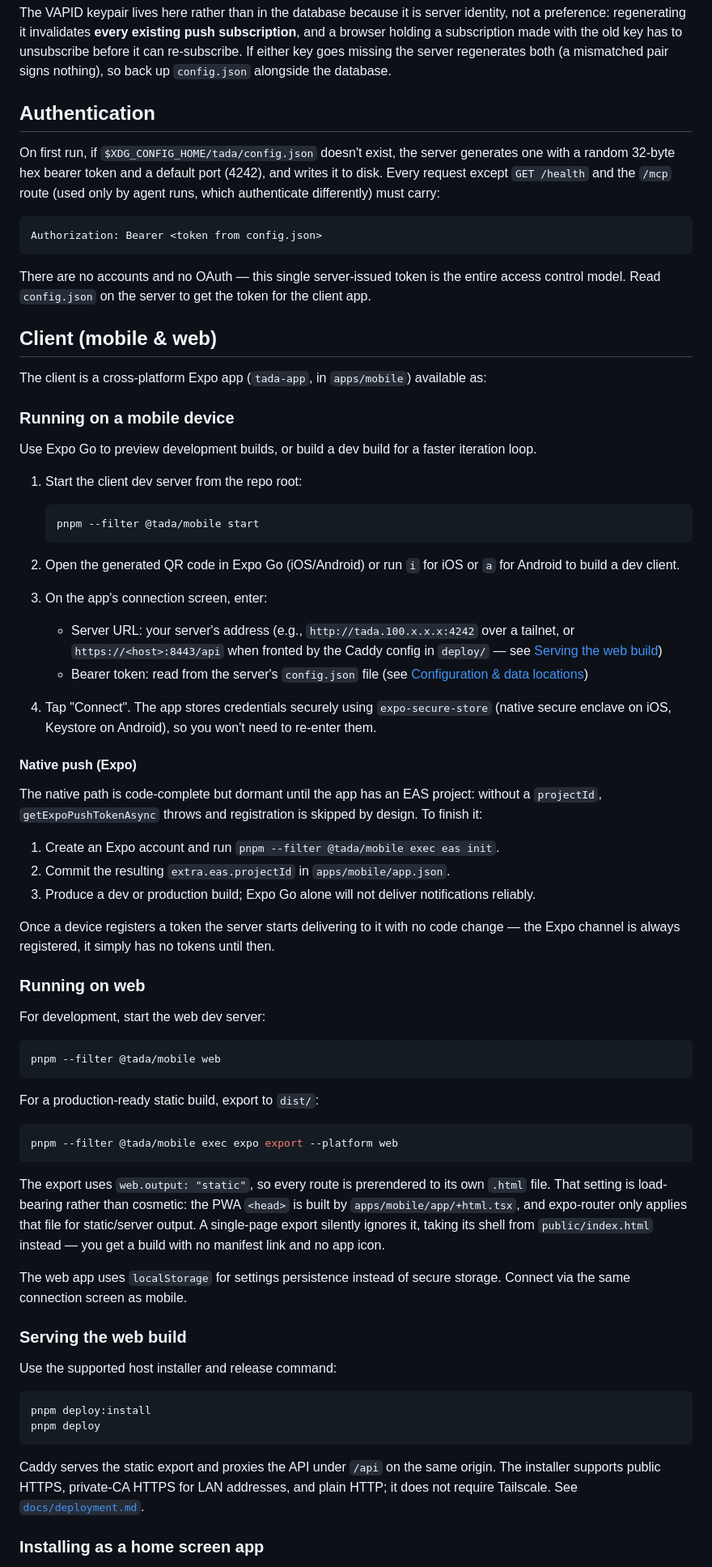
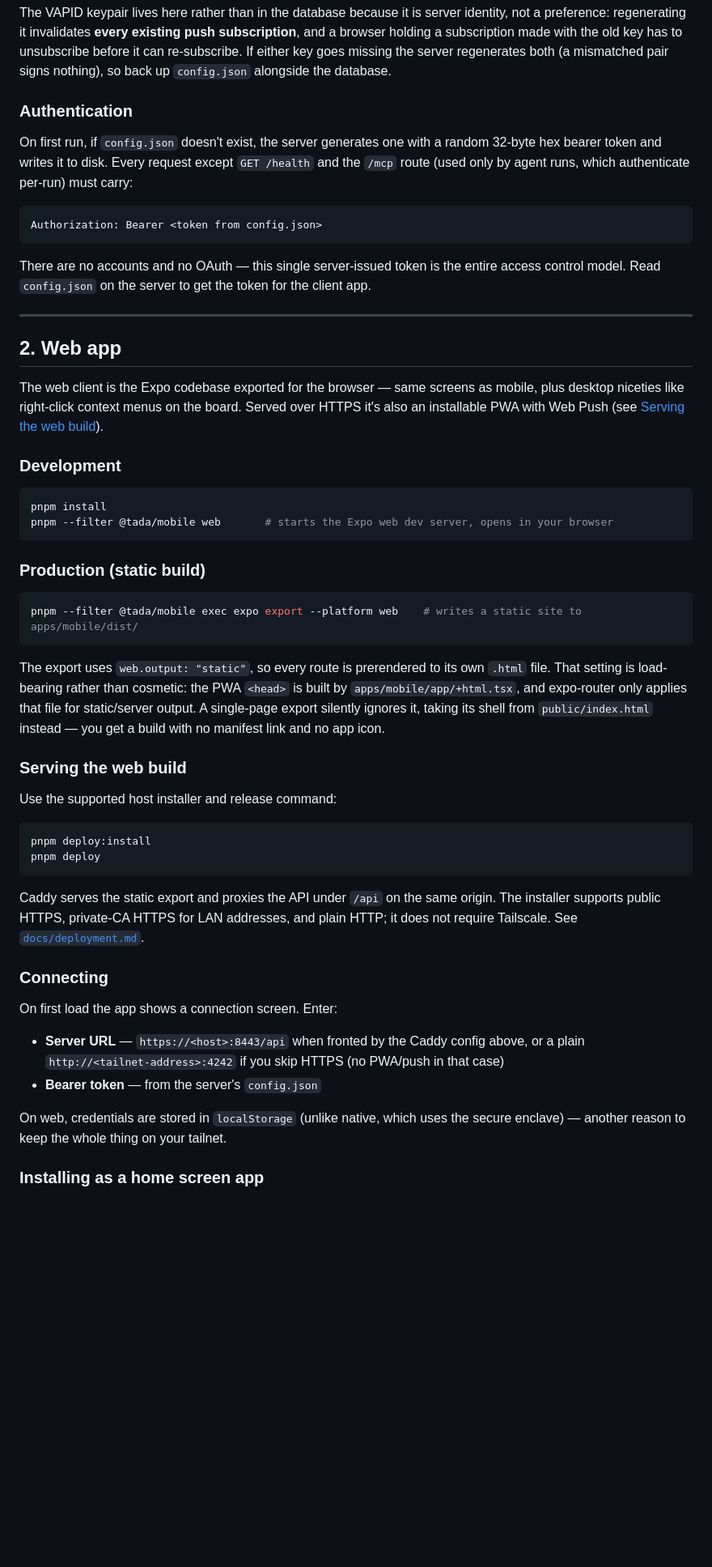
Before and after one commit to djcopley/tada, a Markdown page: README.md, the part around one of its changes. Shown at 81% size. Rendered like a GitHub page; blank space fills up the shorter version.

````diff
--- a/README.md
+++ b/README.md
@@ -72,12 +121,11 @@ holding a subscription made with the old key has to unsubscribe before it can re
 either key goes missing the server regenerates both (a mismatched pair signs nothing), so back up
 `config.json` alongside the database.
 
-## Authentication
+### Authentication
 
-On first run, if `$XDG_CONFIG_HOME/tada/config.json` doesn't exist, the server generates one with
-a random 32-byte hex bearer token and a default port (4242), and writes it to disk. Every request
-except `GET /health` and the `/mcp` route (used only by agent runs, which authenticate
-differently) must carry:
+On first run, if `config.json` doesn't exist, the server generates one with a random 32-byte hex
+bearer token and writes it to disk. Every request except `GET /health` and the `/mcp` route (used
+only by agent runs, which authenticate per-run) must carry:
 
 ```
 Authorization: Bearer <token from config.json>
@@ -86,56 +134,25 @@ Authorization: Bearer <token from config.json>
 There are no accounts and no OAuth — this single server-issued token is the entire access control
 model. Read `config.json` on the server to get the token for the client app.
 
-## Client (mobile & web)
+---
 
-The client is a cross-platform Expo app (`tada-app`, in `apps/mobile`) available as:
+## 2. Web app
 
-### Running on a mobile device
+The web client is the Expo codebase exported for the browser — same screens as mobile, plus
+desktop niceties like right-click context menus on the board. Served over HTTPS it's also an
+installable PWA with Web Push (see [Serving the web build](#serving-the-web-build)).
 
-Use Expo Go to preview development builds, or build a dev build for a faster iteration loop.
-
-1. Start the client dev server from the repo root:
-   ```sh
-   pnpm --filter @tada/mobile start
-   ```
-
-2. Open the generated QR code in Expo Go (iOS/Android) or run `i` for iOS or `a` for Android to
-   build a dev client.
-
-3. On the app's connection screen, enter:
-   - Server URL: your server's address (e.g., `http://tada.100.x.x.x:4242` over a tailnet, or
-     `https://<host>:8443/api` when fronted by the Caddy config in `deploy/` — see
-     [Serving the web build](#serving-the-web-build))
-   - Bearer token: read from the server's `config.json` file (see [Configuration & data
-     locations](#configuration--data-locations))
-
-4. Tap "Connect". The app stores credentials securely using `expo-secure-store` (native secure
-   enclave on iOS, Keystore on Android), so you won't need to re-enter them.
-
-#### Native push (Expo)
-
-The native path is code-complete but dormant until the app has an EAS project: without a
-`projectId`, `getExpoPushTokenAsync` throws and registration is skipped by design. To finish it:
-
-1. Create an Expo account and run `pnpm --filter @tada/mobile exec eas init`.
-2. Commit the resulting `extra.eas.projectId` in `apps/mobile/app.json`.
-3. Produce a dev or production build; Expo Go alone will not deliver notifications reliably.
-
-Once a device registers a token the server starts delivering to it with no code change — the Expo
-channel is always registered, it simply has no tokens until then.
-
-### Running on web
-
-For development, start the web dev server:
+### Development
 
 ```sh
-pnpm --filter @tada/mobile web
+pnpm install
+pnpm --filter @tada/mobile web       # starts the Expo web dev server, opens in your browser
 ```
 
-For a production-ready static build, export to `dist/`:
+### Production (static build)
 
 ```sh
-pnpm --filter @tada/mobile exec expo export --platform web
+pnpm --filter @tada/mobile exec expo export --platform web    # writes a static site to apps/mobile/dist/
 ```
 
 The export uses `web.output: "static"`, so every route is prerendered to its own `.html` file.
@@ -143,9 +160,6 @@ That setting is load-bearing rather than cosmetic: the PWA `<head>` is built by
 `apps/mobile/app/+html.tsx`, and expo-router only applies that file for static/server output. A
 single-page export silently ignores it, taking its shell from `public/index.html` instead — you
 get a build with no manifest link and no app icon.
-
-The web app uses `localStorage` for settings persistence instead of secure storage. Connect via
-the same connection screen as mobile.
 
 ### Serving the web build
 
@@ -159,6 +173,17 @@ pnpm deploy
 Caddy serves the static export and proxies the API under `/api` on the same origin. The installer
 supports public HTTPS, private-CA HTTPS for LAN addresses, and plain HTTP; it does not require
 Tailscale. See [`docs/deployment.md`](docs/deployment.md).
+
+### Connecting
+
+On first load the app shows a connection screen. Enter:
+
+- **Server URL** — `https://<host>:8443/api` when fronted by the Caddy config above, or a plain
+  `http://<tailnet-address>:4242` if you skip HTTPS (no PWA/push in that case)
+- **Bearer token** — from the server's `config.json`
+
+On web, credentials are stored in `localStorage` (unlike native, which uses the secure enclave) —
+another reason to keep the whole thing on your tailnet.
 
 ### Installing as a home screen app
 
````
Also changed, not shown: other parts of README.md (+170 -44 lines).
